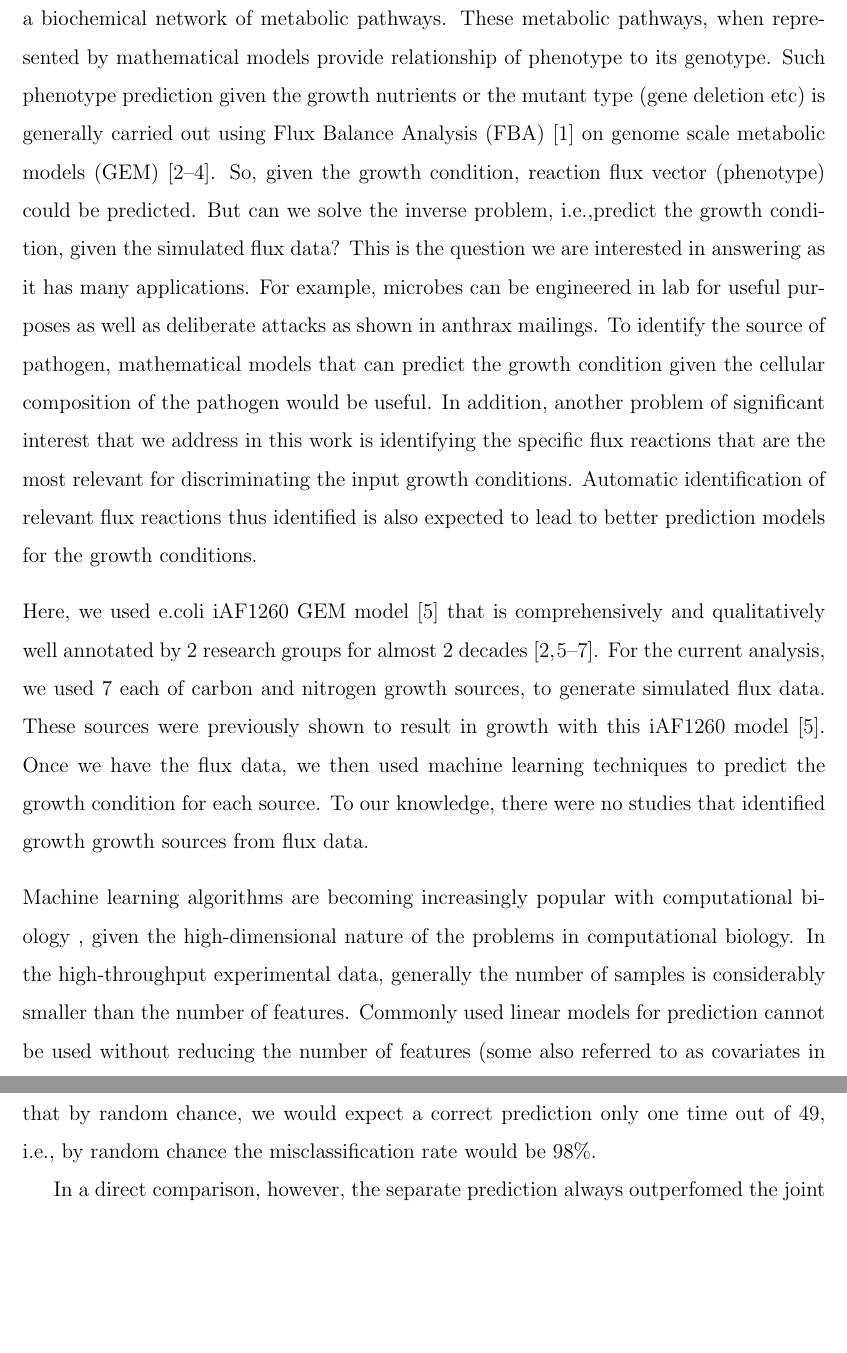
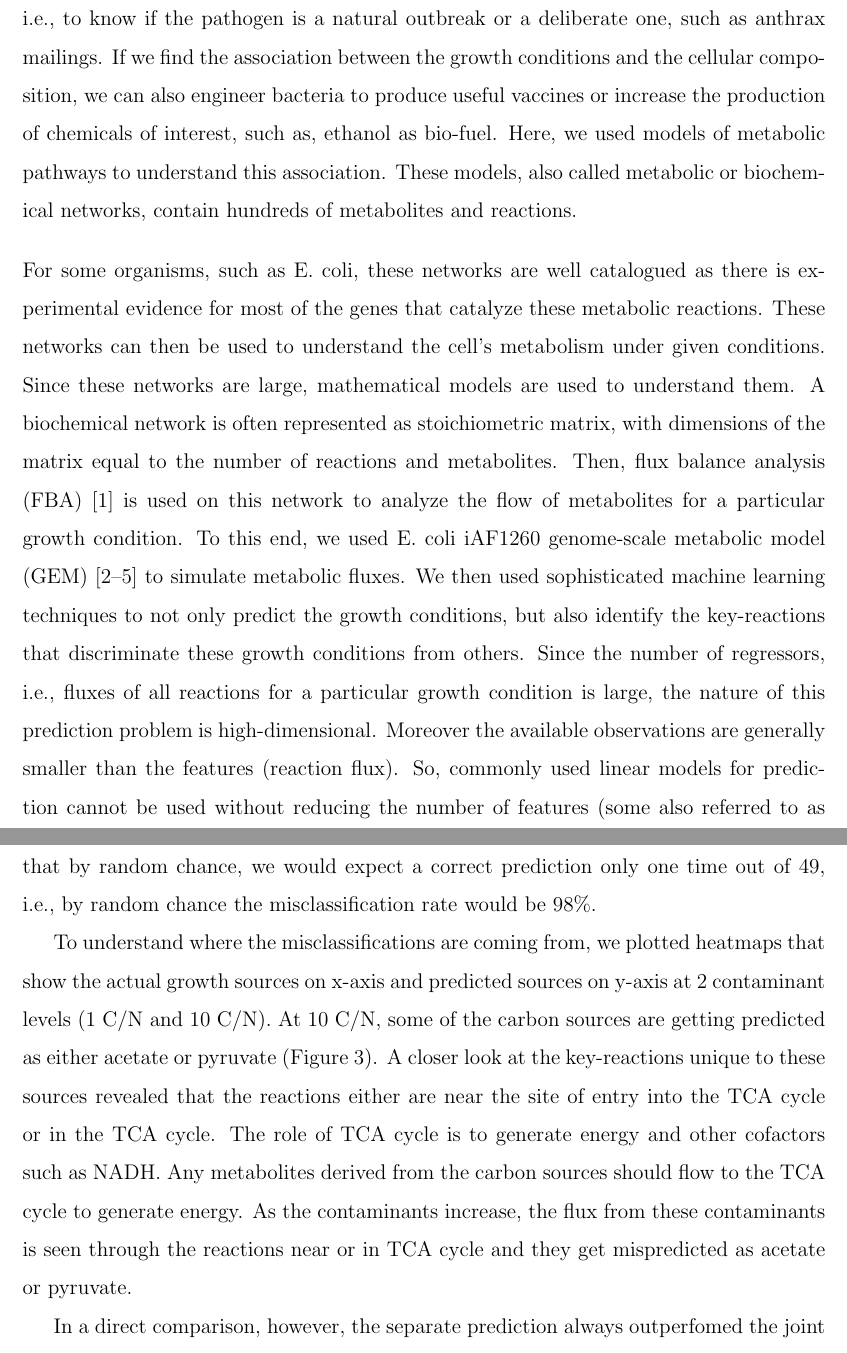
Before and after one commit to clauswilke/Ecoli_FBA_input_prediction, a LaTeX paper (FBAGLMNET.tex): two parts of pages 3 and 6 of 36, joined at a grey line, cut at the place of the change, the shorter picture padded with empty space. Compiled offline with pdfLaTeX.

Commit message:
new edits

```diff
--- a/FBAGLMNET.tex
+++ b/FBAGLMNET.tex
@@ -76,12 +76,11 @@ Currently, predicting bacterial growth conditions without prior knowledge of the
 %Predicting the biomass composition, co-factors yield using FBA techniques on computational metabolic models is gaining popularity in the last decade. Moreover, metabolic pathways provide us a framework to integrate diverse kinds of high-throughput data i.e., transcriptomics/proteomics/metabolomics data. Here, we generated metabolic fluxes for different growth conditions and then used machine learning techniques to predict the key-reactions that discriminate different growth conditions. Such automatic identification of key-reactions would in turn also help experimentalists to quantitatively measure the respective metabolites involved (mass-spec based metabolomics), proteins that catalyze the reactions (mass-spec based proteomics) or the genes that encode these enzymes (sequencing based RNA-seq experiments).
 
 \section*{Introduction}
-Microbial systems biology is developing at a rapid pace, with advances in sequencing technologies. Genome sequence along with the available annotation can be used to build a biochemical network of metabolic pathways. These metabolic pathways, when represented by mathematical models provide relationship of phenotype to its genotype. Such phenotype prediction given the growth nutrients or the mutant type (gene deletion etc) is generally carried out using Flux Balance Analysis (FBA) \cite{Orthetal2010} on genome scale metabolic  models (GEM) \cite{EdwardsPalsson2000, Karpetal1996, OuzounisKarp2000}. So, given the growth condition, reaction flux vector (phenotype) could be predicted. But can we solve the inverse problem, i.e.,predict the growth condition, given the simulated flux data? This is the question we are interested in answering as it has many applications. For example, microbes can be engineered in lab for useful purposes as well as deliberate attacks as shown in anthrax mailings. To identify the source of pathogen, mathematical models that can predict the growth condition given the cellular composition of the pathogen would be useful. In addition, another problem of significant interest that we address in this work is identifying the specific flux reactions that are the most relevant for discriminating the input growth conditions. Automatic identification of relevant flux reactions thus identified is also expected to lead to better prediction models for the growth conditions.
+Predicting bacterial growth conditions from its cellular composition is a problem of increasing interest. For example, this prediction can help identify the source of the pathogen i.e., to know if the pathogen is a natural outbreak or a deliberate one, such as anthrax mailings. If we find the association between the growth conditions and the cellular composition, we can also engineer bacteria to produce useful vaccines or increase the production of chemicals of interest, such as, ethanol as bio-fuel. Here, we used models of metabolic pathways to understand this association. These models, also called metabolic or biochemical networks, contain hundreds of metabolites and reactions.
 
 \bigskip
 \noindent
-Here, we used e.coli iAF1260 GEM model \cite{Feistetal2007} that is comprehensively and qualitatively well annotated by 2 research groups for almost 2 decades \cite{EdwardsPalsson2000,Reedetal2003,Feistetal2007,Orthetal2012}. For the current analysis, we used 7 each of carbon and nitrogen growth sources, to generate simulated flux data. These sources were previously shown to result in growth with this iAF1260 model \cite{Feistetal2007}. Once we have the flux data, we then used machine learning techniques to predict the growth condition for each source. To our knowledge, there were no studies that identified growth growth sources from flux data.
+For some organisms, such as E. coli, these networks are well catalogued as there is experimental evidence for most of the genes that catalyze these metabolic reactions. These networks can then be used to understand the cell's metabolism under given conditions. Since these networks are large, mathematical models are used to understand them. A biochemical network is often represented as stoichiometric matrix, with dimensions of the matrix equal to the number of reactions and metabolites. Then, flux balance analysis (FBA) \cite{Orthetal2010} is used on this network to analyze the flow of metabolites for a particular growth condition. To this end, we used E. coli iAF1260 genome-scale metabolic model (GEM) \cite{EdwardsPalsson2000,Reedetal2003,Feistetal2007,Orthetal2012} to simulate metabolic fluxes. We then used sophisticated machine learning techniques to not only predict the growth conditions, but also identify the key-reactions that discriminate these growth conditions from others. Since the number of regressors, i.e., fluxes of all reactions for a particular growth condition is large, the nature of this prediction problem is high-dimensional. Moreover the available observations are generally smaller than the features (reaction flux). So, commonly used linear models for prediction cannot be used without reducing the number of features (some also referred to as covariates in machine learning and statistics). In such cases, prediction algorithms such as LASSO \cite{Tibshirani1996} work well, as they use regularization techniques to reduce the dimensions of the problem. LASSO assumes that only those coefficients in the model are nonzero that correspond to the relevant features in the data. Therefore, the LASSO also gives the model interpretability: by simply inspecting the model coefficients, we can infer which features are relevant for prediction.
 
 \bigskip
 \noindent
-Machine learning algorithms are becoming increasingly popular with computational biology , given the high-dimensional nature of the problems in computational biology. In the high-throughput experimental data, generally the number of samples is considerably smaller than the number of features. Commonly used linear models for prediction cannot be used without reducing the number of features (some also referred to as covariates in machine learning and statistics).  For example, differential expression of tens of thousands of genes in microarray studies or identifying the SNPs in GWAS studies is a routine task in biomedical research now-a-days. Even though the sequencing technologies are becoming cheaper day-by-day, the number of samples sequenced is considerably
@@ -127,7 +136,9 @@ Further, to make the task of predicting growth conditions from fluxes more diffi
 
 We first wanted to test how well prediction might perform in a best-case scenario. To this end, we selected seven carbon and seven nitrogen sources (Table 1) that generated substantially distinct flux patterns in the absence of contaminants. We assessed the similarity of flux patterns by $k$-means clustering of fluxes obtained for all 174 carbon and 78 nitrogen sources (data not shown). We then generated fluxes for environments with contaminants for all pairwise combinations of the seven carbon and seven nitrogen sources. We generated up to 100 replicates of each pairwise combination, for a total of 4900 sets of flux values. We discarded solutions that we considered to be non-viable. We subdivided the remaining sets of flux values into two groups, a training data set and a test data set. We then fit a regularized regression model to the training data set and subsequently evaluated how well the model could predict growth conditions from fluxes on the test data set.
 
-We considered two alternative approaches to prediction, joint prediction and separate prediction. Under joint prediction, we considered all 49 pairwise combinations of the seven carbon and seven nitrogen sources as distinct outcomes, and we trained a single model to predict one of those 49 possibilities. Under separate prediction, we trained two separate models, one for the seven carbon sources and one for the seven nitrogen sources. Overall, both prediction approaches worked quite well.  Even at relatively high numbers of contaminants, we could correctly identify the main carbon and nitrogen sources in over 80\% of the cases (Figure~\ref{fig:misclassification}). And for very few contaminants i.e., 1C/N contamination level (randomly picked 1C and 1N source), the misclassification rate fell below 5\%. Note that by random chance, we would expect a correct prediction only one time out of 49, i.e., by random chance the misclassification rate would be 98\%.
+We considered two alternative approaches to prediction, joint prediction and separate prediction. Under joint prediction, we considered all 49 pairwise combinations of the seven carbon and seven nitrogen sources as distinct outcomes, and we trained a single model to predict one of those 49 possibilities. Under separate prediction, we trained two separate models, one for the seven carbon sources and one for the seven nitrogen sources. Overall, both prediction approaches worked quite well.  Even at relatively high numbers of contaminants, we could correctly identify the main carbon and nitrogen sources in over 80\% of the cases (Figure~\ref{fig:misclassification}).  And for very few contaminants i.e., 1C/N contamination level (randomly picked 1C and 1N source), the misclassification rate fell below 5\%. Note that by random chance, we would expect a correct prediction only one time out of 49, i.e., by random chance the misclassification rate would be 98\%.
+
+To understand where the misclassifications are coming from, we plotted heatmaps that show the actual growth sources on x-axis and predicted sources on y-axis at 2 contaminant levels (1 C/N and 10 C/N). At 10 C/N, some of the carbon sources are getting predicted as either acetate or pyruvate (Figure~\ref{fig:heat_map}). A closer look at the key-reactions unique to these sources revealed that the reactions either are near the site of entry into the TCA cycle or in the TCA cycle. The role of TCA cycle is to generate energy and other cofactors such as NADH. Any metabolites derived from the carbon sources should flow to the TCA cycle to generate energy. As the contaminants increase, the flux from these contaminants is seen through the reactions near or in TCA cycle and they get mispredicted as acetate or pyruvate.
 
 In a direct comparison, however, the separate prediction always outperfomed the joint prediction (Figure~\ref{fig:misclassification}). The performance gap was virtually independent of the amount of contaminants, but it did depend more strongly on the size of the training data set. In particular for smaller training-set sizes, independent prediction performed much better. We assume that the advantage at small sizes of training data sets arose because the independent prediction had effectively seven times more data to train than the joint prediction. For example, if the training data set was so small that it contained only one observation for each of the 49 joint conditions, it couldn't be used at all to train the joint model. However, two independent models (either carbon sources only or nitrogen sources only), there would be seven observations for each of the seven carbon or nitrogen sources.
 
```
Also changed, not shown: FBAGLMNET.pdf, Figures/heatmap.pdf, FBAGLMNET.tex (16 more changed lines).
